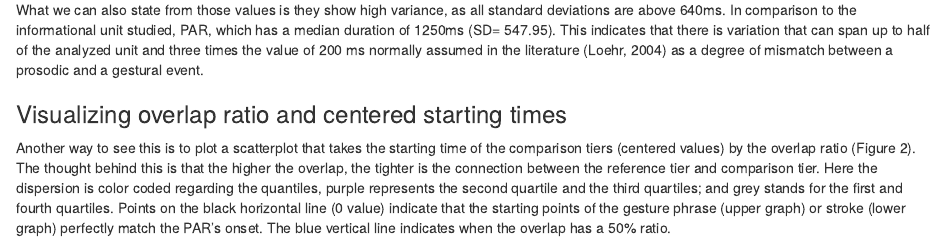
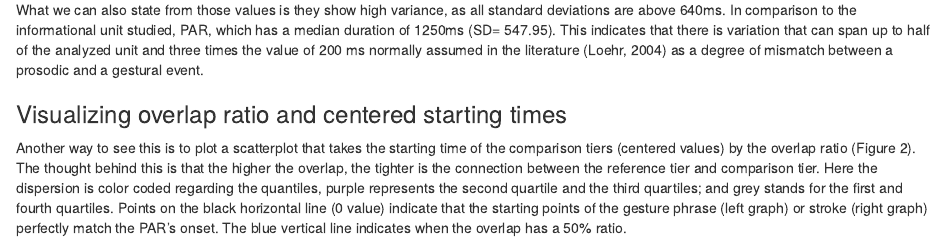
Before and after one commit to cab-txt/module-distances, an R Markdown document (multimodal-annotation-tool-R.Rmd): the page in a window 1100 px wide, from 4080 px down. Rendered offline with R 4.5, knitr and Pandoc, with nearby package versions.

Commit message:
Update multimodal-annotation-tool-R.Rmd

````diff
--- a/multimodal-annotation-tool-R.Rmd
+++ b/multimodal-annotation-tool-R.Rmd
@@ -222,7 +222,7 @@ point_combo
 
 ### Visualizing overlap ratio and centered starting times
 
-Another way to see this is to plot a scatterplot that takes the starting time of the comparison tiers (centered values) by the overlap ratio (Figure 2). The thought behind this is that the higher the overlap, the tighter is the connection between the reference tier and comparison tier. Here the dispersion is color coded regarding the quantiles, purple represents the second quartile and the third quartiles; and grey stands for the first and fourth quartiles. Points on the black horizontal line (0 value) indicate that the starting points of the gesture phrase (upper graph) or stroke (lower graph) perfectly match the PAR's onset. The blue vertical line indicates when the overlap has a 50% ratio.
+Another way to see this is to plot a scatterplot that takes the starting time of the comparison tiers (centered values) by the overlap ratio (Figure 2). The thought behind this is that the higher the overlap, the tighter is the connection between the reference tier and comparison tier. Here the dispersion is color coded regarding the quantiles, purple represents the second quartile and the third quartiles; and grey stands for the first and fourth quartiles. Points on the black horizontal line (0 value) indicate that the starting points of the gesture phrase (left graph) or stroke (right graph) perfectly match the PAR's onset. The blue vertical line indicates when the overlap has a 50% ratio.
 
 ```{r creating images -- distribution on strokes and ge-phrases}
 # based on quantiles #
````
